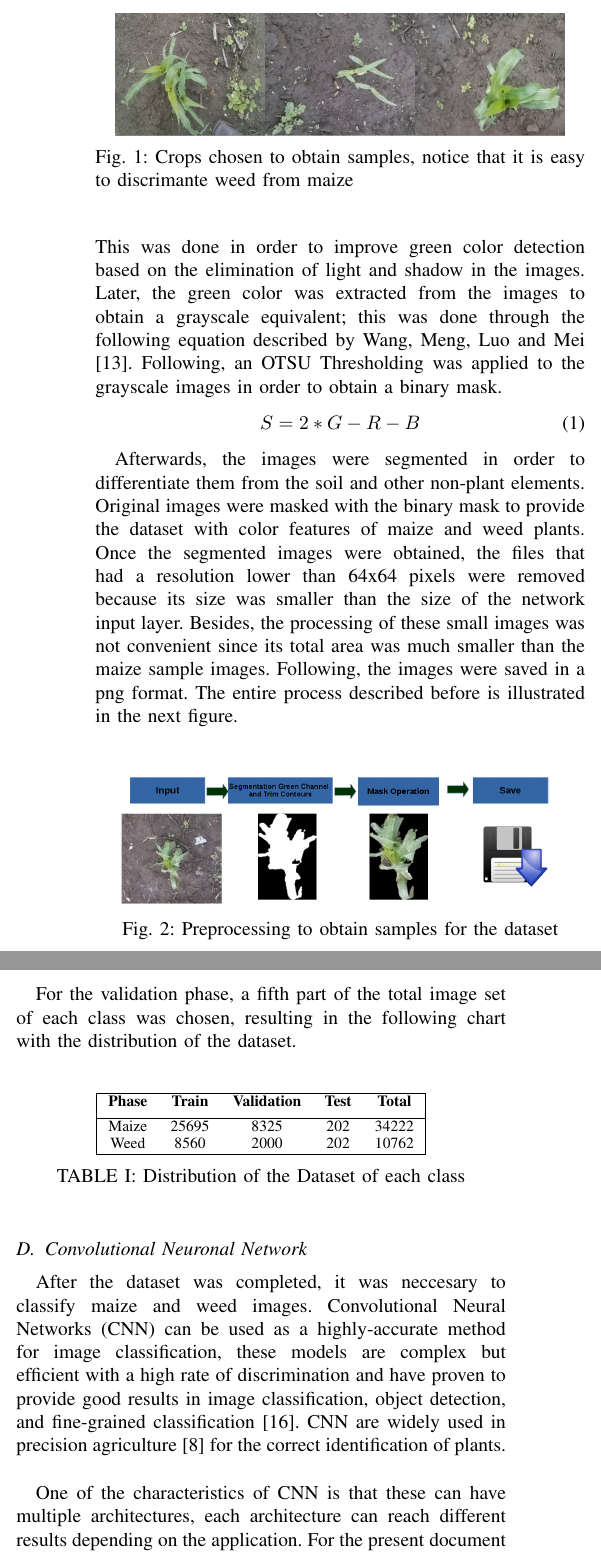
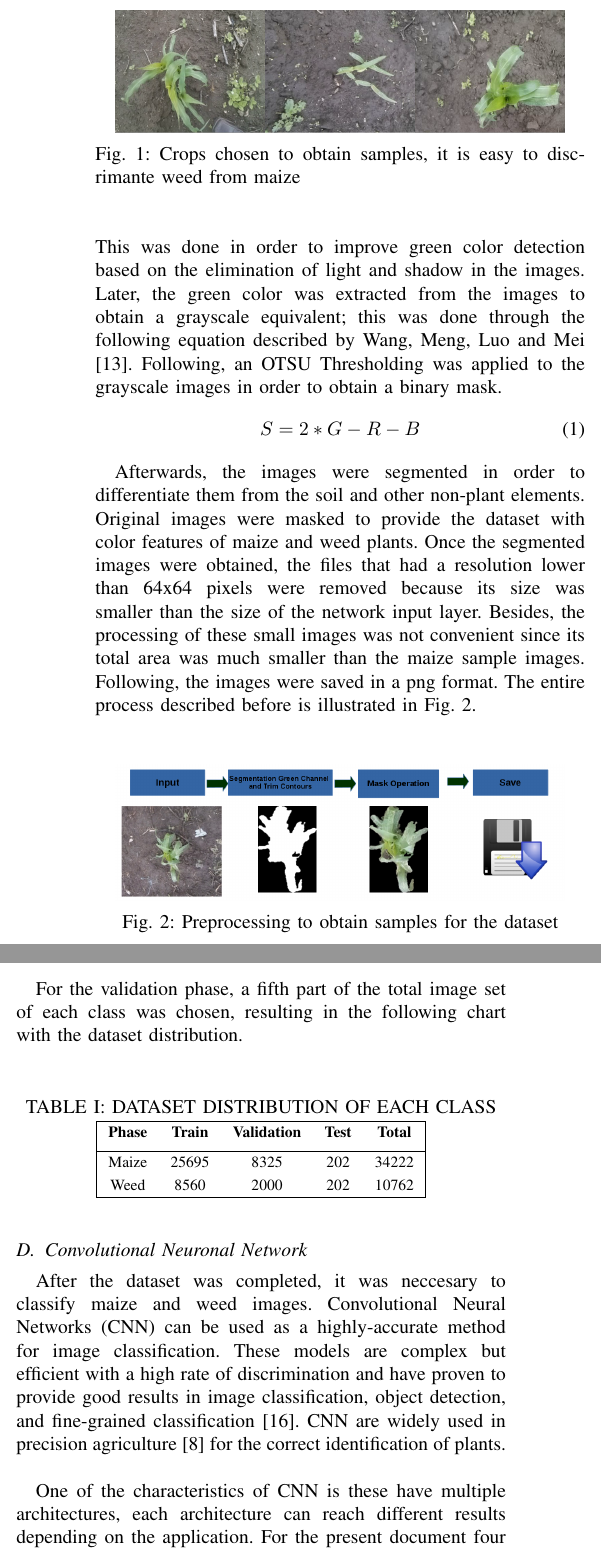
Before and after one commit to josejacomeb/PaperIEEE, a LaTeX paper (PaperBCJ.tex): two parts of the columns of page 3 of 6, joined at a grey line, cut so that both start at the same text. Compiled offline with pdfLaTeX; a missing font is replaced by an installed copy or a similar font; a LaTeX package or settings file that is missing is left out.

Commit message:
correction 1

```diff
--- a/PaperBCJ.tex
+++ b/PaperBCJ.tex
@@ -468,7 +468,7 @@ Samples were obtained from images captured in different maize fields. Crops wher
 	\begin{figure}[h]
 	\centering
 	\includegraphics[width=3.2in]{entradamaiz}
-	\caption{Crops chosen to obtain samples, notice that it is easy to discrimante weed from maize}
+	\caption{Crops chosen to obtain samples, it is easy to discrimante weed from maize}
 	\label{figure1}
 	\end{figure}
 \begin{comment}
@@ -488,7 +488,7 @@ Then, through a first-stage digital image processing procedure, the images were
 Despues de la imagen fue segmentada, para diferenciarla del suelo y otros elementos que no sean plantas, las imagenes originales fueron enmascaradas con la mascara binaria para proveer al Dataset caracteristicas de Color del Maiz y de la Mala Hierba. Una vez ue las imagenes segmentedas fueron obtenidas, removimos aquellas que tenian una resolucion menor a 64x64 pixeles debido a que son mas pequenhas que el tamanho de entrada de la red, ademas no es conveniente procesarlas debido a que su area total es mucho mas pequenha que la de las muestras de maiz, las cuales son el proposito de este documento, despues las imagenes se almacenan en un formato Png. El proceso se ilustra de mejor manera en la siguiente figura.
 \end{comment}
 
-Afterwards, the images were segmented in order to differentiate them from the soil and other non-plant elements. Original images were masked with the binary mask to provide the dataset with color features of maize and weed plants. Once the segmented images were obtained, the files that had a resolution lower than 64x64 pixels were removed because its size was smaller than the size of the network input layer. Besides, the processing of these small images was not convenient since its total area was much smaller than the maize sample images. Following, the images were saved in a png format. The entire process described before is illustrated in the next figure. \\
+Afterwards, the images were segmented in order to differentiate them from the soil and other non-plant elements. Original images were masked to provide the dataset with color features of maize and weed plants. Once the segmented images were obtained, the files that had a resolution lower than 64x64 pixels were removed because its size was smaller than the size of the network input layer. Besides, the processing of these small images was not convenient since its total area was much smaller than the maize sample images. Following, the images were saved in a png format. The entire process described before is illustrated in Fig. \ref{figure2}. \\
 
 	\begin{figure}[h]
 	\centering
@@ -520,9 +520,12 @@ Once image processing was completed, a set of 2835 maize images and 880 weed ima
 Para la fase de validacion, hemos escogido aletariamente la quinta parte del total de imagenes de cada clase, asi que tenemos la siguiente tabla con la distribucion del dataset.
 \end{comment}
 
-For the validation phase, a fifth part of the total image set of each class was chosen, resulting in the following chart with the distribution of the dataset.\\
+For the validation phase, a fifth part of the total image set of each class was chosen, resulting in the following chart with the dataset distribution.\\
 
 \begin{table}[h!]
+\renewcommand{\arraystretch}{1.3}
+\caption{DATASET DISTRIBUTION OF EACH CLASS}
+\label{table:1}
 \centering
 \begin{tabular}{| c c c c c |}
  \hline
@@ -532,8 +535,7 @@ For the validation phase, a fifth part of the total image set of each class was
  Weed & 8560 & 2000 & 202 & 10762\\
  \hline
 \end{tabular}
-\caption{Distribution of the Dataset of each class}
-\label{table:1}
+
 \end{table}
 
 
@@ -543,13 +545,13 @@ For the validation phase, a fifth part of the total image set of each class was
 Despues que el ultimo paso ha sido terminado, fue necesario clasificar las imagenes del Maiz y Mala Hierba, un metodo muy preciso de Clasificacion de Imagenes son las Redes Neuronales Convolucionales(CNN), estos modelos son complejos pero eficientes con un alto grado de discriminacion y han demostrado que tienen unos buenos resultados en la Clasificacion de Imagenes, Deteccion de Objetos y Fine*Grained Classification. Tambien son aplicados en la Agricultura de Precision para la correcta identificacion de plantas
 \end{comment}
 
-	After the dataset was completed, it was neccesary to classify maize and weed images. Convolutional Neural Networks (CNN) can be used as a highly-accurate method for image classification, these models are complex but efficient with a high rate of discrimination and have proven to provide good results in image classification, object detection, and fine-grained classification \cite{sharif2014cnn}. CNN are widely used in precision agriculture \cite{potena2016fast} for the correct identification of plants.\\
+	After the dataset was completed, it was neccesary to classify maize and weed images. Convolutional Neural Networks (CNN) can be used as a highly-accurate method for image classification. These models are complex but efficient with a high rate of discrimination and have proven to provide good results in image classification, object detection, and fine-grained classification \cite{sharif2014cnn}. CNN are widely used in precision agriculture \cite{potena2016fast} for the correct identification of plants.\\
 
 \begin{comment}
 Una de las caracteristicas de las CNN is que estas pueden tener multiples arquitecturas, cada arquitectura puede alcanzar diferentes resultados dependiendo de la aplicacion, para el presente documento hemos considerado cuatro arquitecturas de CNN: Dos modelos fueron escogidos del Caffe Zoo Model(es un recurso libre liberado por los Desarrolladores de Caffe) Lenet y AlexNet, tambien Potena y Nardi han usado adicionalmente dos tios de modelos, sNET y cNET, estos han sido exitosamente probados en la clasificacion de plantas en cultivos, con las redes secogidas, cada una fue entrenada con un mismo Solver de Tipo AdaDelta, con el mismo Dataset y los resultados del entrenamiento son los siguientes:
 \end{comment}
 
-One of the characteristics of CNN is that these can have multiple architectures, each architecture can reach different results depending on the application. For the present document four CNN architectures have been considered. Two arquitectures were chosen from the Caffe Zoo Model(a free resource provided by Caffe Developers), LeNet and AlexNet. Also, Potena and Nardi\cite{potena2016fast} used two additional types of architectures, sNET and cNET, which sucessfully proved an aceptable performance in plants and crop identification processes. With the four Nets chosen, each one was trained with the same solver of type Adam and with the same dataset. The training results are shown on table \ref{table:2}. \\
+One of the characteristics of CNN is these have multiple architectures, each architecture can reach different results depending on the application. For the present document four CNN architectures have been considered. Two arquitectures were chosen from the Caffe Zoo Model(a free resource provided by Caffe Developers), LeNet and AlexNet. Also, Potena and Nardi\cite{potena2016fast} used two additional types of architectures, sNET and cNET, which sucessfully proved an aceptable performance in plants and crop identification processes. With the four Nets chosen, each one was trained with the same solver of type Adam and with the same dataset. The training results are shown on table \ref{table:2}. \\
 \begin{table}[h!]
 \centering
 \begin{tabular}{|l c c c c|}
```
Also changed, not shown: PaperBCJ.pdf, PaperBCJ.tex (16 more changed lines), 1 other file.
